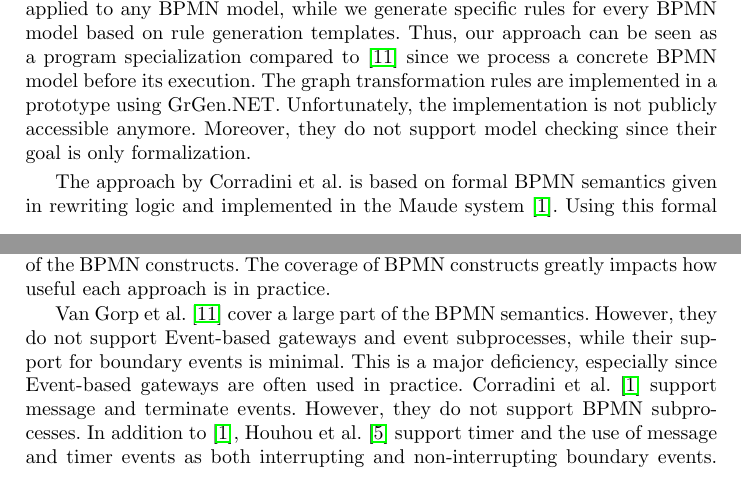
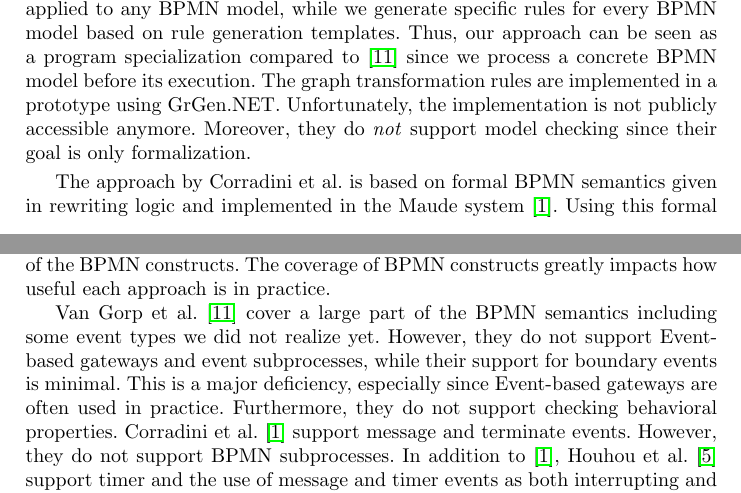
Before and after one commit to timKraeuter/ICGT-2023, a LaTeX paper (main.tex): two parts of pages 14 and 15 of 18, joined at a grey line, cut so that both start at the same text. Compiled offline with pdfLaTeX.

Commit message:
Clearer difference to gorp added.

```diff
--- a/main.tex
+++ b/main.tex
@@ -492,7 +492,7 @@ A key difference to our approach is that the rules in \cite{vangorpVisualTokenba
 Thus, our approach can be seen as a program specialization compared to \cite{vangorpVisualTokenbasedFormalization2013} since we process a concrete BPMN model before its execution.
 The graph transformation rules are implemented in a prototype using GrGen.NET.
 Unfortunately, the implementation is not publicly accessible anymore.
-Moreover, they do not support model checking since their goal is only formalization.
+Moreover, they do \textit{not} support model checking since their goal is only formalization.
 
 % BProve/Corradini
 The approach by Corradini et al. is based on formal BPMN semantics given in rewriting logic and implemented in the Maude system \cite{corradiniFormalApproachAnalysis2021}.
@@ -567,9 +567,10 @@ The coverage of BPMN constructs greatly impacts how useful each approach is in p
 
 % Summarize the findings and explain them in more detail
 % Explain Van Gorp in detail
-Van Gorp et al. \cite{vangorpVisualTokenbasedFormalization2013} cover a large part of the BPMN semantics.
+Van Gorp et al. \cite{vangorpVisualTokenbasedFormalization2013} cover a large part of the BPMN semantics including some event types we did not realize yet.
 However, they do not support Event-based gateways and event subprocesses, while their support for boundary events is minimal.
 This is a major deficiency, especially since Event-based gateways are often used in practice.
+Furthermore, they do not support checking behavioral properties.
 % Explain Corradini in detail
 Corradini et al. \cite{corradiniFormalApproachAnalysis2021} support message and terminate events.
 However, they do not support BPMN subprocesses.
```
